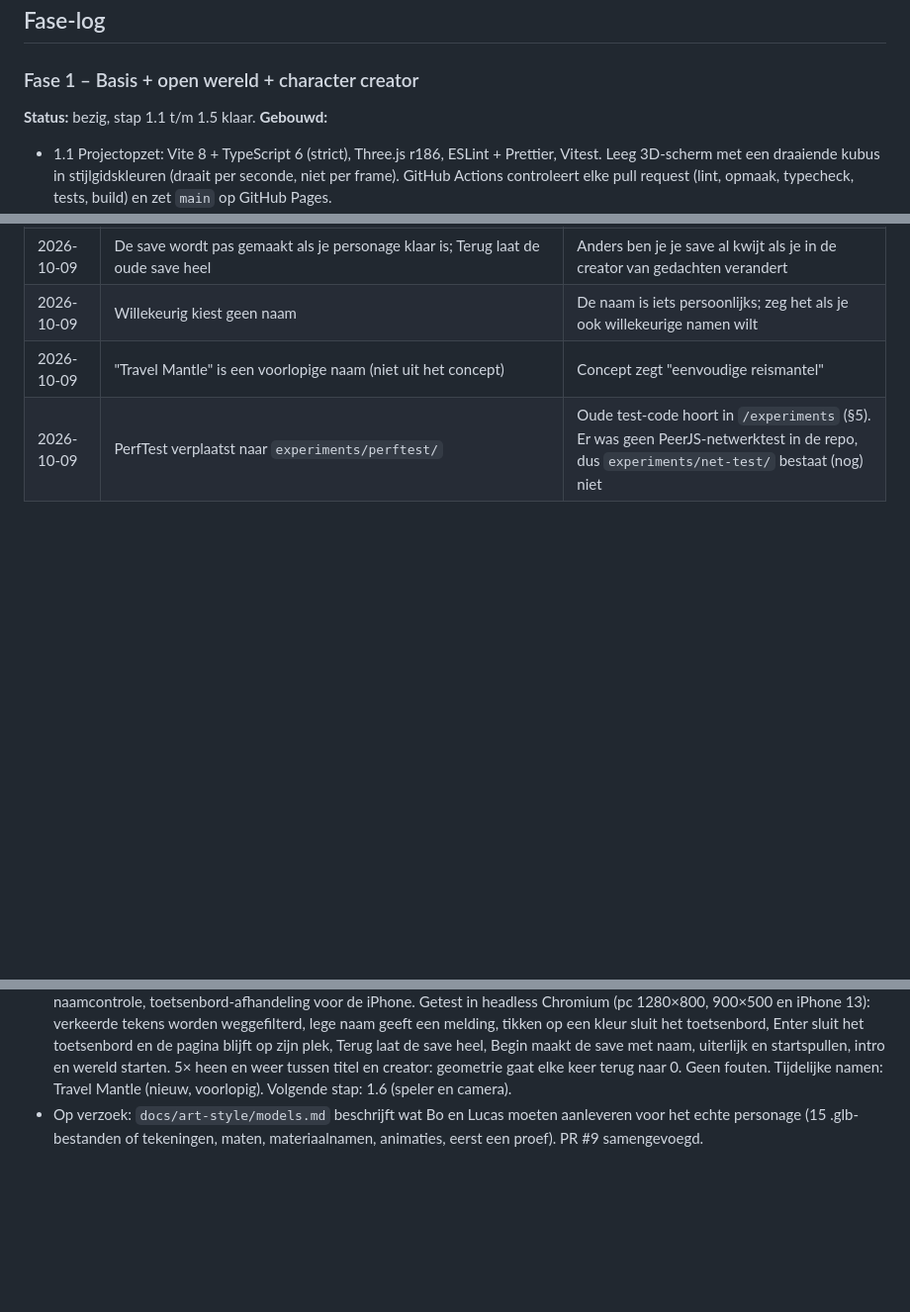
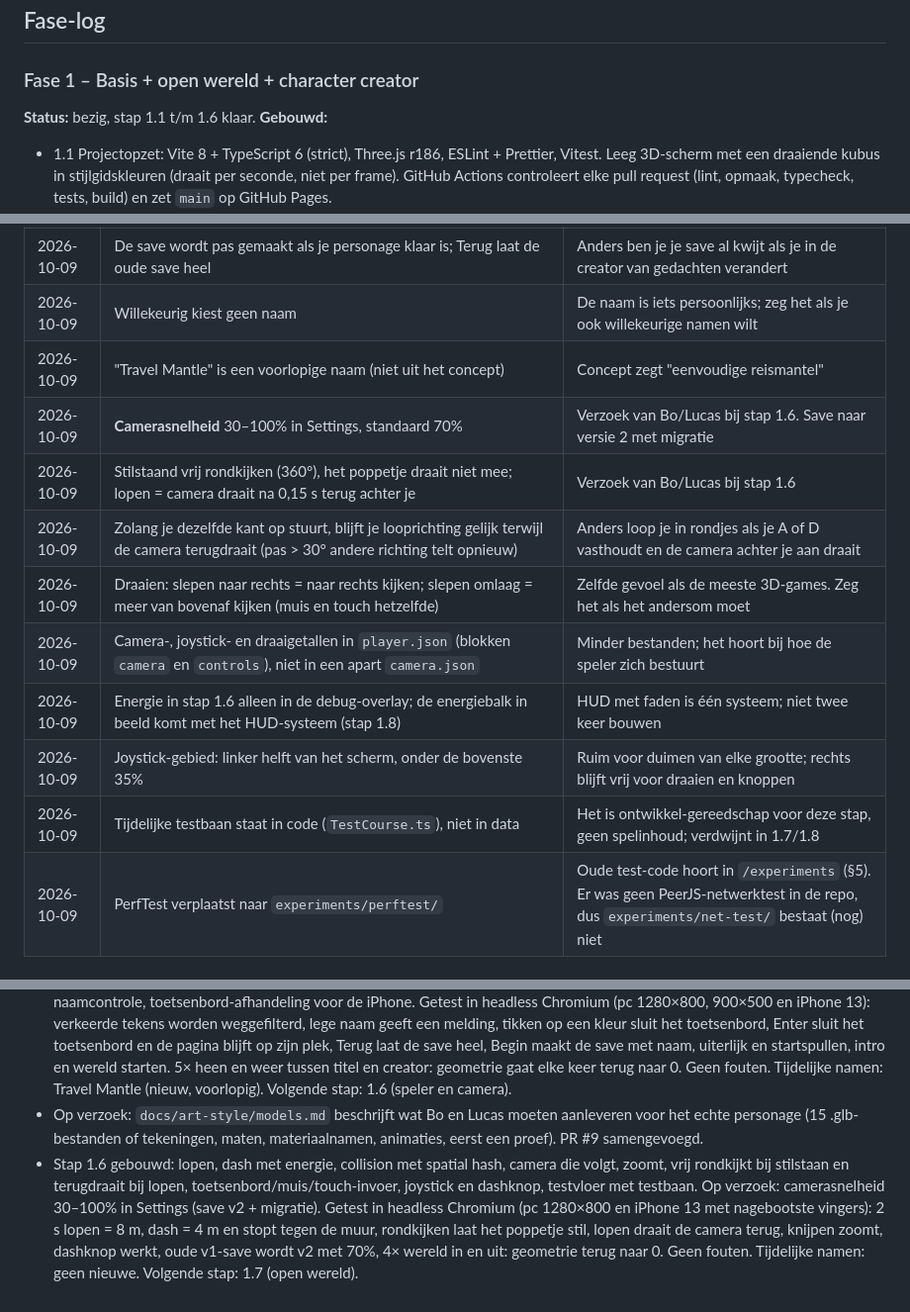
Before and after one commit to ljwceo/journey-gaym, a Markdown page: docs/PROGRESS.md, 3 parts joined by grey strips. Shown at 99% size. Rendered like a GitHub page; blank space fills up the shorter version.

```diff
--- a/docs/PROGRESS.md
+++ b/docs/PROGRESS.md
@@ -49,7 +49,7 @@ Elke stap is één branch + pull request. Na elke stap start de game zonder fout
 ## Fase-log
 
 ### Fase 1 – Basis + open wereld + character creator
-**Status:** bezig, stap 1.1 t/m 1.5 klaar.
+**Status:** bezig, stap 1.1 t/m 1.6 klaar.
 **Gebouwd:**
 - 1.1 Projectopzet: Vite 8 + TypeScript 6 (strict), Three.js r186, ESLint + Prettier, Vitest. Leeg 3D-scherm met een draaiende kubus in stijlgidskleuren (draait per seconde, niet per frame). GitHub Actions controleert elke pull request (lint, opmaak, typecheck, tests, build) en zet `main` op GitHub Pages.
 - 1.2 Kern: `FixedStep` + `GameLoop` (simulatie altijd 60 Hz met accumulator, tekenen interpoleert, max 8 inhaalstappen per frame, frames > 0,25 s worden afgekapt, `?fps=N` om de framerate te beperken), getypte `EventBus` (geen allocaties bij `emit`), `StateMachine` (wissel gebeurt pas vóór de volgende update), `Random` (sfc32 met vaste seed) + `hashSeed` voor per-chunk seeds, `Renderer`, `DebugOverlay` (F3 / drie vingers / `?debug=1`: fps, frametijd, cpu-tijd, draw calls, triangles, geometries/textures, heap, resolutie, simulatiestappen, huidige state). Demo-scène: kubus die rondjes draait op de simulatie en vloeiend getekend wordt. 29 tests.
@@ -132,6 +147,14 @@ Elke stap is één branch + pull request. Na elke stap start de game zonder fout
 | 2026-10-09 | De save wordt pas gemaakt als je personage klaar is; Terug laat de oude save heel | Anders ben je je save al kwijt als je in de creator van gedachten verandert |
 | 2026-10-09 | Willekeurig kiest geen naam | De naam is iets persoonlijks; zeg het als je ook willekeurige namen wilt |
 | 2026-10-09 | "Travel Mantle" is een voorlopige naam (niet uit het concept) | Concept zegt "eenvoudige reismantel" |
+| 2026-10-09 | **Camerasnelheid** 30–100% in Settings, standaard 70% | Verzoek van Bo/Lucas bij stap 1.6. Save naar versie 2 met migratie |
+| 2026-10-09 | Stilstaand vrij rondkijken (360°), het poppetje draait niet mee; lopen = camera draait na 0,15 s terug achter je | Verzoek van Bo/Lucas bij stap 1.6 |
+| 2026-10-09 | Zolang je dezelfde kant op stuurt, blijft je looprichting gelijk terwijl de camera terugdraait (pas > 30° andere richting telt opnieuw) | Anders loop je in rondjes als je A of D vasthoudt en de camera achter je aan draait |
+| 2026-10-09 | Draaien: slepen naar rechts = naar rechts kijken; slepen omlaag = meer van bovenaf kijken (muis en touch hetzelfde) | Zelfde gevoel als de meeste 3D-games. Zeg het als het andersom moet |
+| 2026-10-09 | Camera-, joystick- en draaigetallen in `player.json` (blokken `camera` en `controls`), niet in een apart `camera.json` | Minder bestanden; het hoort bij hoe de speler zich bestuurt |
+| 2026-10-09 | Energie in stap 1.6 alleen in de debug-overlay; de energiebalk in beeld komt met het HUD-systeem (stap 1.8) | HUD met faden is één systeem; niet twee keer bouwen |
+| 2026-10-09 | Joystick-gebied: linker helft van het scherm, onder de bovenste 35% | Ruim voor duimen van elke grootte; rechts blijft vrij voor draaien en knoppen |
+| 2026-10-09 | Tijdelijke testbaan staat in code (`TestCourse.ts`), niet in data | Het is ontwikkel-gereedschap voor deze stap, geen spelinhoud; verdwijnt in 1.7/1.8 |
 | 2026-10-09 | PerfTest verplaatst naar `experiments/perftest/` | Oude test-code hoort in `/experiments` (§5). Er was geen PeerJS-netwerktest in de repo, dus `experiments/net-test/` bestaat (nog) niet |
 
 ## Sessielog
@@ -146,3 +169,4 @@ Elke stap is één branch + pull request. Na elke stap start de game zonder fout
 - Stap 1.4 gebouwd: Boot met laadbalk, taalkeuze, titelscherm, intro-stub, world-stub met pauze, Settings en Pause als overlays. Hele flow getest in headless Chromium (pc en iPhone 13-formaat): taal kiezen, instellingen wijzigen (ook taal live), New Game → intro → wereld, pauze, terug naar titel, Continue, overschrijven-vraag, herladen, save verwijderen (2×) → terug naar de taalkeuze. Geen fouten. Volgende stap: 1.5 (character creator).
 - Stap 1.5 gebouwd: character creator met draaiend placeholder-poppetje, alle keuzes uit `appearance.json`, Willekeurig, naamcontrole, toetsenbord-afhandeling voor de iPhone. Getest in headless Chromium (pc 1280×800, 900×500 en iPhone 13): verkeerde tekens worden weggefilterd, lege naam geeft een melding, tikken op een kleur sluit het toetsenbord, Enter sluit het toetsenbord en de pagina blijft op zijn plek, Terug laat de save heel, Begin maakt de save met naam, uiterlijk en startspullen, intro en wereld starten. 5× heen en weer tussen titel en creator: geometrie gaat elke keer terug naar 0. Geen fouten. Tijdelijke namen: Travel Mantle (nieuw, voorlopig). Volgende stap: 1.6 (speler en camera).
 - Op verzoek: `docs/art-style/models.md` beschrijft wat Bo en Lucas moeten aanleveren voor het echte personage (15 .glb-bestanden of tekeningen, maten, materiaalnamen, animaties, eerst een proef). PR #9 samengevoegd.
+- Stap 1.6 gebouwd: lopen, dash met energie, collision met spatial hash, camera die volgt, zoomt, vrij rondkijkt bij stilstaan en terugdraait bij lopen, toetsenbord/muis/touch-invoer, joystick en dashknop, testvloer met testbaan. Op verzoek: camerasnelheid 30–100% in Settings (save v2 + migratie). Getest in headless Chromium (pc 1280×800 en iPhone 13 met nagebootste vingers): 2 s lopen = 8 m, dash = 4 m en stopt tegen de muur, rondkijken laat het poppetje stil, lopen draait de camera terug, knijpen zoomt, dashknop werkt, oude v1-save wordt v2 met 70%, 4× wereld in en uit: geometrie terug naar 0. Geen fouten. Tijdelijke namen: geen nieuwe. Volgende stap: 1.7 (open wereld).
```
Also changed, not shown: other parts of docs/PROGRESS.md (+21 -6 lines).
